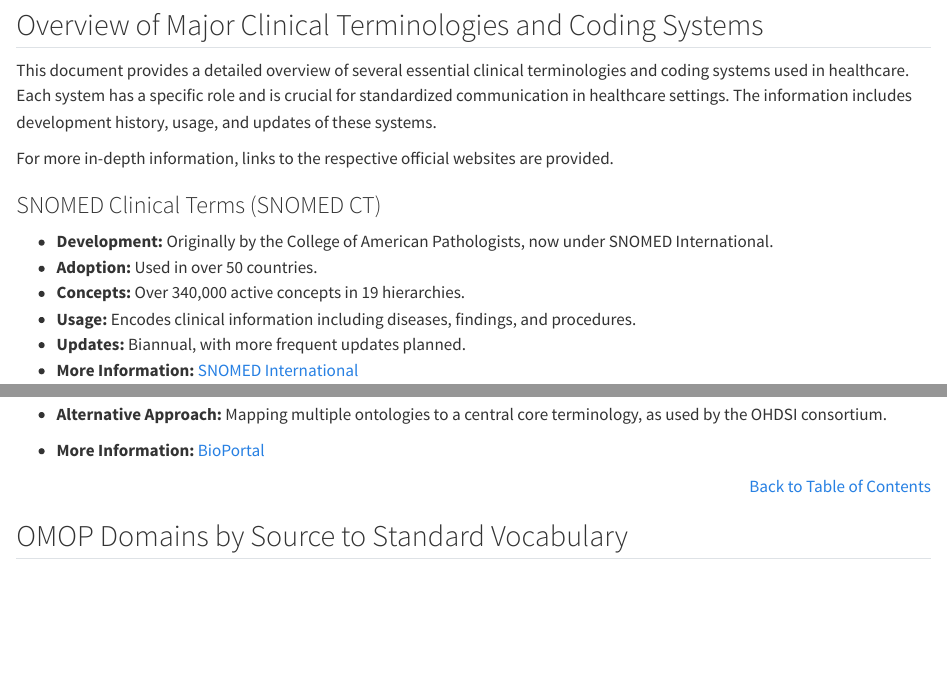
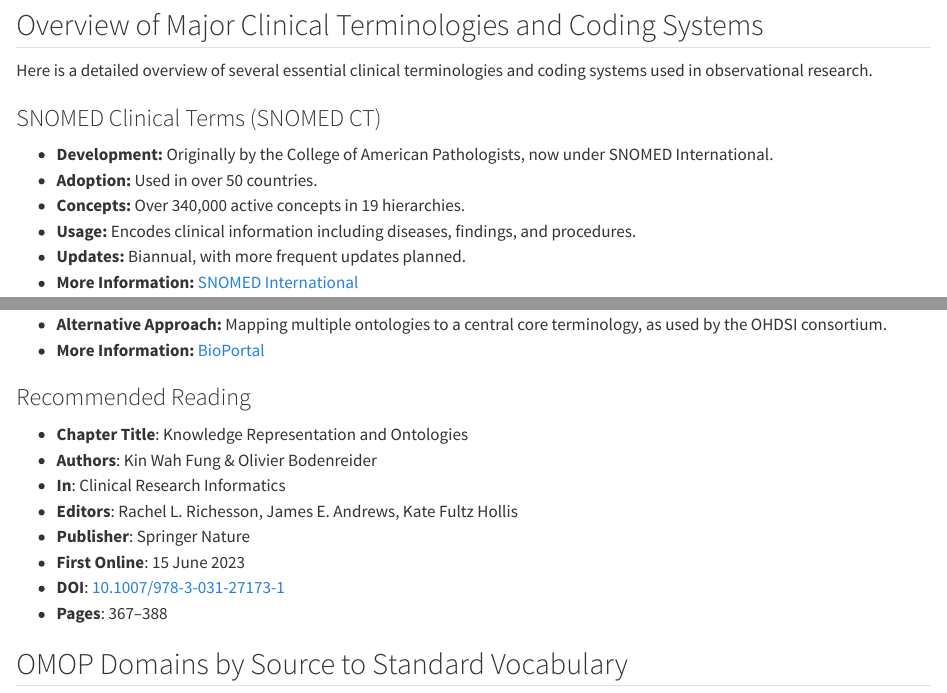
Before and after one commit to TuftsCTSI/TRDW-Handbook, a Quarto document (intro.qmd): the page in a window 1100 px wide, from 4490 px down, and a second part further down, joined at a grey line. Rendered offline with R 4.5, knitr and Pandoc in place of Quarto, with nearby package versions; long lines of code are wrapped.

Commit message:
Update intro.qmd

````diff
--- a/intro.qmd
+++ b/intro.qmd
@@ -183,9 +183,7 @@ For any questions or issues, please contact the CTSI informatics team at XXX Not
 
 ## Overview of Major Clinical Terminologies and Coding Systems
 
-This document provides a detailed overview of several essential clinical terminologies and coding systems used in healthcare. Each system has a specific role and is crucial for standardized communication in healthcare settings. The information includes development history, usage, and updates of these systems.
-
-For more in-depth information, links to the respective official websites are provided.
+Here is a detailed overview of several essential clinical terminologies and coding systems used in observational research.
 
 ### SNOMED Clinical Terms (SNOMED CT)
 - **Development:** Originally by the College of American Pathologists, now under SNOMED International.
@@ -246,7 +244,15 @@ For more in-depth information, links to the respective official websites are pro
 - **Alternative Approach:** Mapping multiple ontologies to a central core terminology, as used by the OHDSI consortium.
 - **More Information:** [BioPortal](https://bioportal.bioontology.org)
 
-    <div style="text-align: right"><a href="#table-of-contents">Back to Table of Contents</a></div>
+### Recommended Reading
+- **Chapter Title**: Knowledge Representation and Ontologies
+- **Authors**: Kin Wah Fung & Olivier Bodenreider
+- **In**: Clinical Research Informatics
+- **Editors**: Rachel L. Richesson, James E. Andrews, Kate Fultz Hollis
+- **Publisher**: Springer Nature
+- **First Online**: 15 June 2023
+- **DOI**: [10.1007/978-3-031-27173-1](https://doi.org/10.1007/978-3-031-27173-1)
+- **Pages**: 367–388
 
 ## OMOP Domains by Source to Standard Vocabulary
 ```mermaid
````
